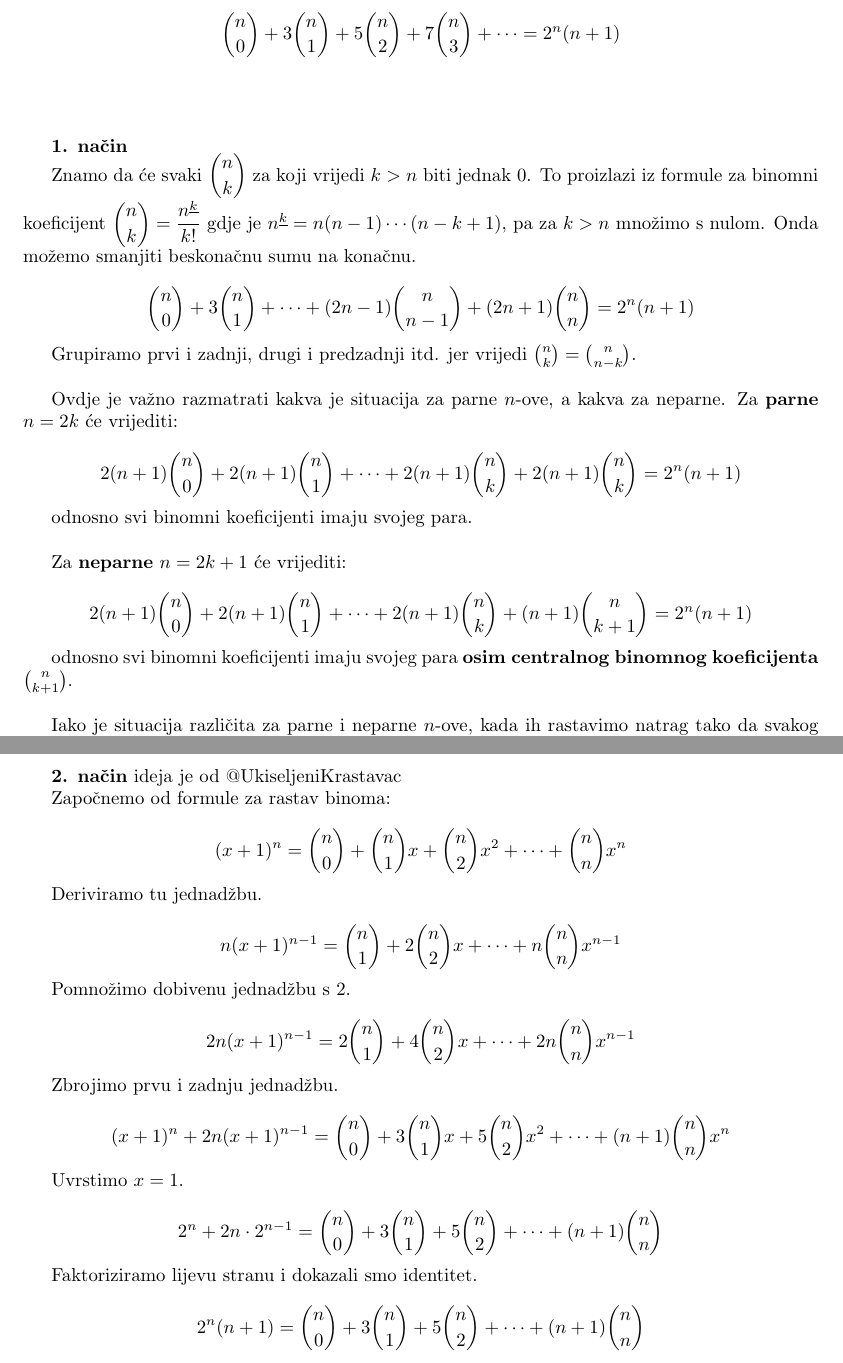
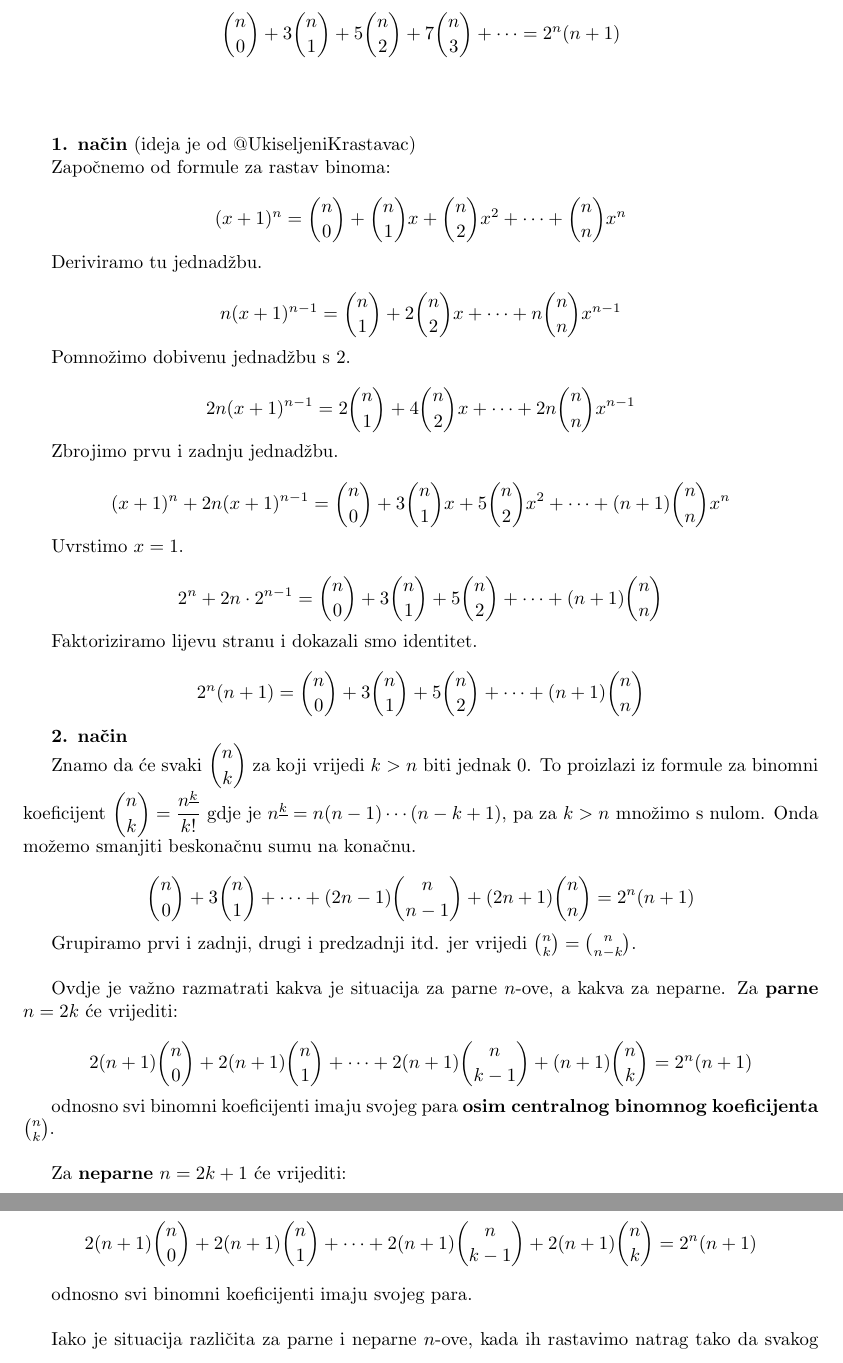
Before and after one commit to mlazaric/Dismat1-MI-LaTeX, a LaTeX document (2016/task4.tex): two parts of pages 1 and 2 of 2, joined at a grey line, cut so that both start at the same text. Compiled offline with pdfLaTeX.

Commit message:
Fixed up explanation for 4 and reordered the solutions

```diff
--- a/2016/task4.tex
+++ b/2016/task4.tex
@@ -7,25 +7,3 @@
 		\[ \binom{n}{0} + 3 \binom{n}{1} + 5 \binom{n}{2} + 7 \binom{n}{3} + \cdots = 2^n (n + 1) \] \\[1em]
 	\end{task}
 
-	\textbf{1. način}
-
-	Znamo da će svaki \( \displaystyle \binom{n}{k} \) za koji vrijedi \( k > n \) biti jednak 0. To proizlazi iz formule za binomni koeficijent \( \displaystyle \binom{n}{k} = \frac{n^{\underline{k}}}{k!} \) gdje je \( n^{\underline{k}} = n (n - 1) \cdots (n - k + 1) \), pa za \( k > n\) množimo s nulom. Onda možemo smanjiti beskonačnu sumu na konačnu.
-
-	\[ \binom{n}{0} + 3 \binom{n}{1} + \cdots + (2n - 1) \binom{n}{n - 1} + (2n + 1) \binom{n}{n} = 2^n (n + 1) \]
-
-	Grupiramo prvi i zadnji, drugi i predzadnji itd. jer vrijedi \( \binom{n}{k} = \binom{n}{n - k} \). \\
-
-	Ovdje je važno razmatrati kakva je situacija za parne \( n \)-ove, a kakva za neparne. Za \textbf{parne} \( n = 2k \) će vrijediti:
-
-	\[ 2(n + 1) \binom{n}{0} + 2(n + 1) \binom{n}{1} + \cdots + 2(n + 1) \binom{n}{k} + 2(n + 1) \binom{n}{k} = 2^n (n + 1) \]
-
-	odnosno svi binomni koeficijenti imaju svojeg para. \\
-
-	Za \textbf{neparne} \( n = 2k + 1 \) će vrijediti:
-
-	\[ 2(n + 1) \binom{n}{0} + 2(n + 1) \binom{n}{1} + \cdots
-	+ 2(n + 1) \binom{n}{k}  + (n + 1) \binom{n}{k + 1} = 2^n (n + 1) \]
-
-	odnosno svi binomni koeficijenti imaju svojeg para \textbf{osim centralnog binomnog koeficijenta} \( \binom{n}{k + 1} \). \\
-
-	Iako je situacija različita za parne i neparne \( n \)-ove, kada ih rastavimo natrag tako da svakog množi \( n + 1 \) situacija će biti jednaka. U slučaju parnih samo ih prepolovimo, dok u slučaju neparnih prepolovimo sve osim centralnog kojeg ostavimo takvog kakav je. \\
@@ -45,4 +10,4 @@
-	\textbf{2. način} ideja je od \UkiseljeniKrastavac
+	\textbf{1. način} (ideja je od \UkiseljeniKrastavac)
 
 	Započnemo od formule za rastav binoma:
 
@@ -67,3 +32,26 @@
 	Faktoriziramo lijevu stranu i dokazali smo identitet.
 
 	\[ 2^n (n + 1) = \binom{n}{0} + 3 \binom{n}{1} + 5 \binom{n}{2} + \cdots + (n + 1) \binom{n}{n} \]
+
+	\textbf{2. način}
+
+	Znamo da će svaki \( \displaystyle \binom{n}{k} \) za koji vrijedi \( k > n \) biti jednak 0. To proizlazi iz formule za binomni koeficijent \( \displaystyle \binom{n}{k} = \frac{n^{\underline{k}}}{k!} \) gdje je \( n^{\underline{k}} = n (n - 1) \cdots (n - k + 1) \), pa za \( k > n\) množimo s nulom. Onda možemo smanjiti beskonačnu sumu na konačnu.
+
+	\[ \binom{n}{0} + 3 \binom{n}{1} + \cdots + (2n - 1) \binom{n}{n - 1} + (2n + 1) \binom{n}{n} = 2^n (n + 1) \]
+
+	Grupiramo prvi i zadnji, drugi i predzadnji itd. jer vrijedi \( \binom{n}{k} = \binom{n}{n - k} \). \\
+
+	Ovdje je važno razmatrati kakva je situacija za parne \( n \)-ove, a kakva za neparne. Za \textbf{parne} \( n = 2k \) će vrijediti:
+
+	\[ 2(n + 1) \binom{n}{0} + 2(n + 1) \binom{n}{1} + \cdots + 2(n + 1) \binom{n}{k - 1} + (n + 1) \binom{n}{k} = 2^n (n + 1) \]
+
+	odnosno svi binomni koeficijenti imaju svojeg para \textbf{osim centralnog binomnog koeficijenta} \( \binom{n}{k} \). \\
+
+	Za \textbf{neparne} \( n = 2k + 1 \) će vrijediti:
+
+	\[ 2(n + 1) \binom{n}{0} + 2(n + 1) \binom{n}{1} + \cdots
+	+ 2(n + 1) \binom{n}{k - 1}  + 2(n + 1) \binom{n}{k} = 2^n (n + 1) \]
+
+	odnosno svi binomni koeficijenti imaju svojeg para. \\
+
+	Iako je situacija različita za parne i neparne \( n \)-ove, kada ih rastavimo natrag tako da svakog množi \( n + 1 \) situacija će biti jednaka. U slučaju neparnih samo ih prepolovimo, dok u slučaju parnih prepolovimo sve osim centralnog kojeg ostavimo takvog kakav je. \\
```
Also changed, not shown: 2016/task4.tex (23 more changed lines).
